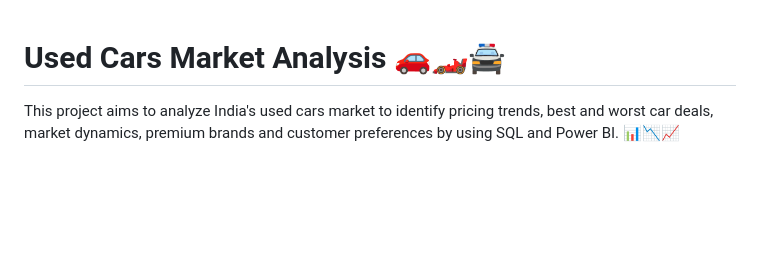
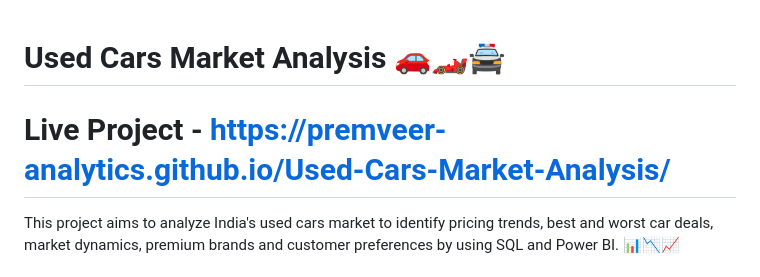
Before and after one commit to Premveer-Analytics/Used-Cars-Market-Analysis, a Markdown page: README.md, the part around the change. GitHub-like rendering; blank space fills up the shorter version.

```diff
--- a/README.md
+++ b/README.md
@@ -1,5 +1,6 @@
 # Used Cars Market Analysis 🚗🏎🚔
 
+# Live Project - https://premveer-analytics.github.io/Used-Cars-Market-Analysis/
 This project aims to analyze India's used cars market to identify pricing trends, best and worst car deals, market dynamics, premium brands and customer preferences by using SQL and Power BI. 📊📉📈
 
 ## Dataset 📂
```
